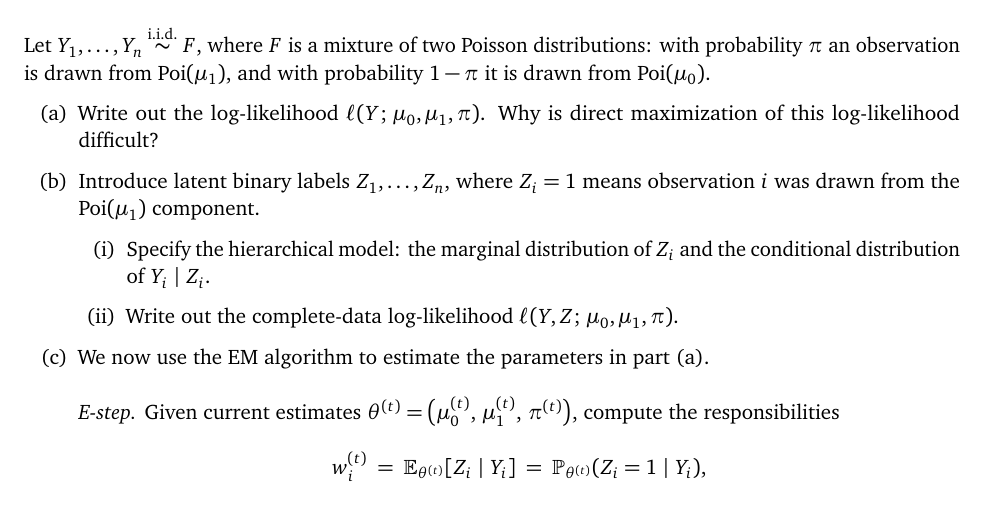
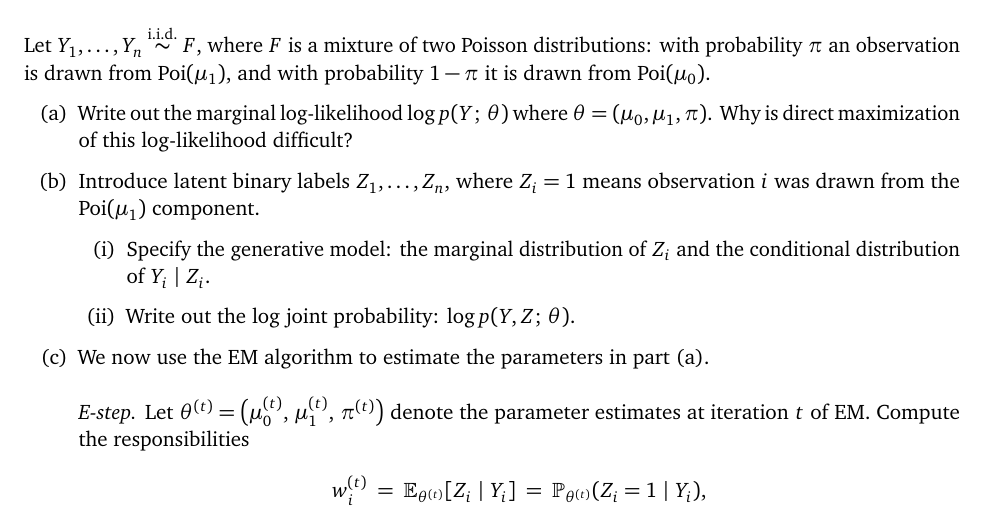
Before and after one commit to slinderman/stats305c, a LaTeX document (mathprobs/p2/p2.tex): part of page 1 of 2 before the commit and part of the page after it, cut so that both start at the same text. Compiled offline with pdfLaTeX.

Commit message:
updating p2

```diff
--- a/mathprobs/p2/p2.tex
+++ b/mathprobs/p2/p2.tex
@@ -11,23 +11,23 @@ Poisson distributions: with probability $\pi$ an observation is drawn from
 $\mathrm{Poi}(\mu_1)$, and with probability $1 - \pi$ it is drawn from
 $\mathrm{Poi}(\mu_0)$.
 \begin{enumerate}[label=(\alph*)]
-    \item Write out the log-likelihood $\ell(Y;\, \mu_0, \mu_1, \pi)$. Why is direct
+    \item Write out the marginal log-likelihood $\log p(Y;\, \theta)$ where $\theta = (\mu_0, \mu_1, \pi)$. Why is direct
     maximization of this log-likelihood difficult?
     \item Introduce latent binary labels $Z_1, \ldots, Z_n$, where $Z_i = 1$ means
     observation $i$ was drawn from the $\mathrm{Poi}(\mu_1)$ component.
     \begin{enumerate}[label=(\roman*)]
-        \item Specify the hierarchical model: the marginal distribution of $Z_i$
+        \item Specify the generative model: the marginal distribution of $Z_i$
         and the conditional distribution of $Y_i \mid Z_i$.
-        \item Write out the complete-data log-likelihood
-        $\ell(Y, Z;\, \mu_0, \mu_1, \pi)$.
+        \item Write out the log joint probability:
+        $\log p(Y, Z;\, \theta)$.
     \end{enumerate}
     \item We now use the EM algorithm to estimate the parameters in part~(a).
     \medskip
 
     \noindent\textit{E-step.}
-    Given current estimates
-    $\theta^{(t)} = \bigl(\mu_0^{(t)},\, \mu_1^{(t)},\, \pi^{(t)}\bigr)$,
-    compute the responsibilities
+    Let
+    $\theta^{(t)} = \bigl(\mu_0^{(t)},\, \mu_1^{(t)},\, \pi^{(t)}\bigr)$ denote the parameter estimates at iteration $t$ of EM.
+    Compute the responsibilities
     \begin{align*}
         w_i^{(t)}
         \;=\;
```
Also changed, not shown: mathprobs/p2/p2.pdf, mathprobs/p2/p2.tex (12 more changed lines).
